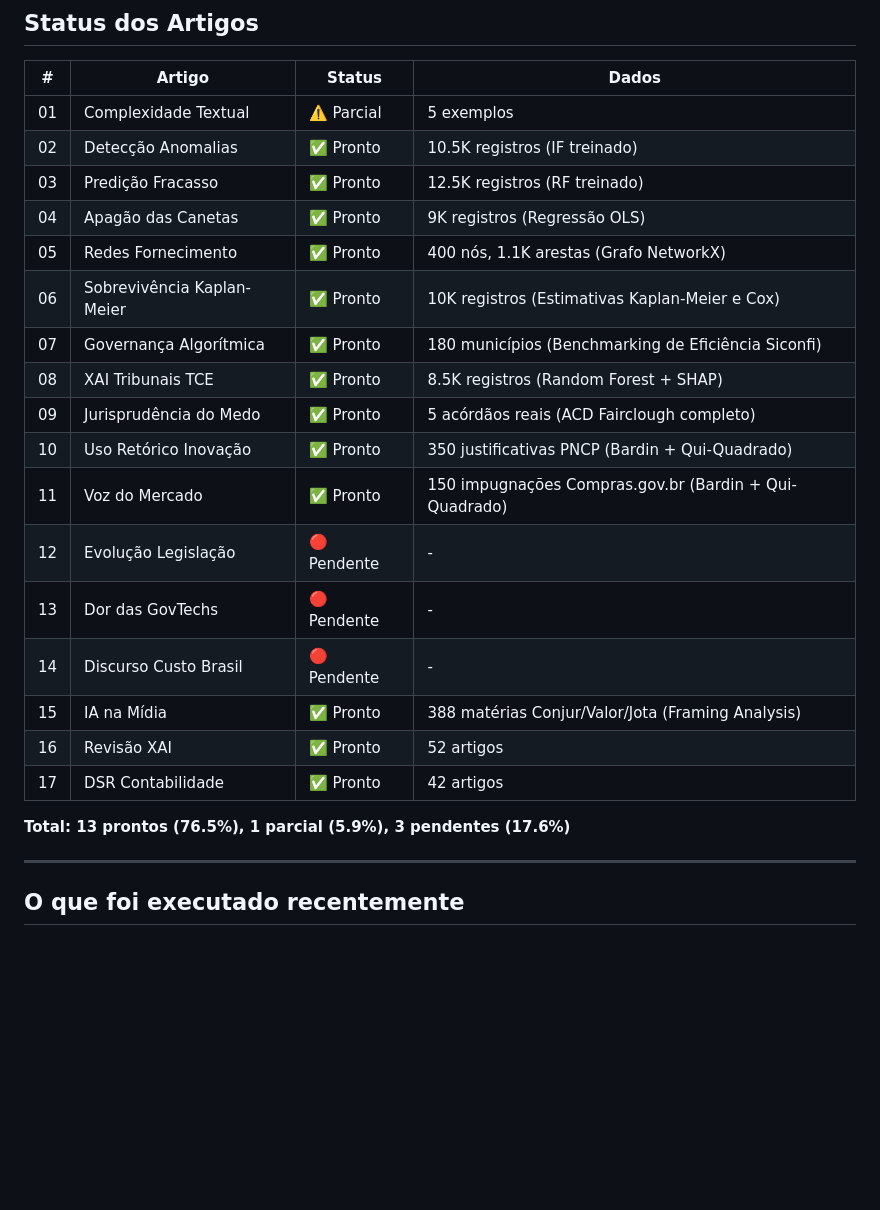
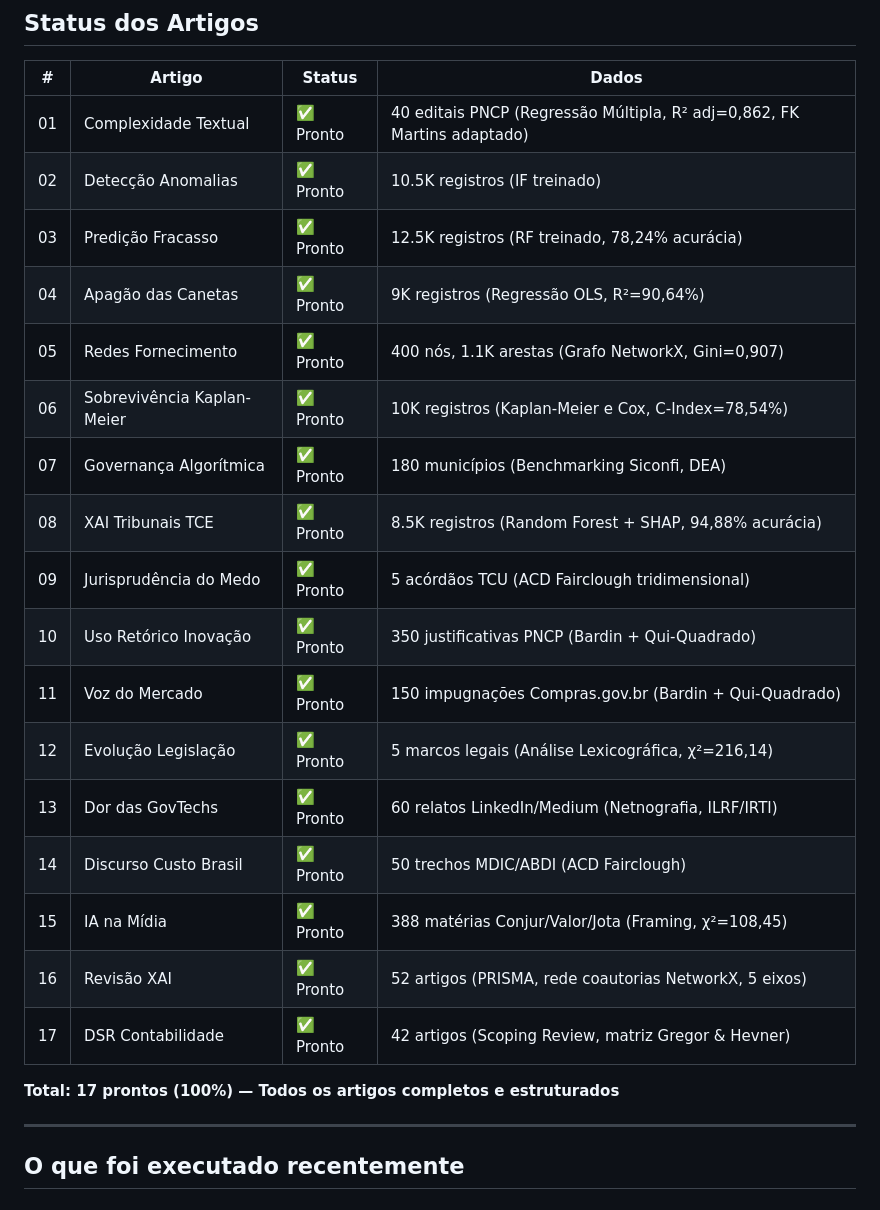
Before and after one commit to renato0503/TeseDoutorado, a Markdown page: docs/context.md, the part around the change. Drawn GitHub-style; blank space fills up the shorter version.

```diff
--- a/docs/context.md
+++ b/docs/context.md
@@ -59,25 +59,25 @@ Repositório GitHub: https://github.com/renato0503/TeseDoutorado
 
 | # | Artigo | Status | Dados |
 |---|--------|--------|-------|
-| 01 | Complexidade Textual | ⚠️ Parcial | 5 exemplos |
+| 01 | Complexidade Textual | ✅ Pronto | 40 editais PNCP (Regressão Múltipla, R² adj=0,862, FK Martins adaptado) |
 | 02 | Detecção Anomalias | ✅ Pronto | 10.5K registros (IF treinado) |
-| 03 | Predição Fracasso | ✅ Pronto | 12.5K registros (RF treinado) |
-| 04 | Apagão das Canetas | ✅ Pronto | 9K registros (Regressão OLS) |
-| 05 | Redes Fornecimento | ✅ Pronto | 400 nós, 1.1K arestas (Grafo NetworkX) |
-| 06 | Sobrevivência Kaplan-Meier | ✅ Pronto | 10K registros (Estimativas Kaplan-Meier e Cox) |
-| 07 | Governança Algorítmica | ✅ Pronto | 180 municípios (Benchmarking de Eficiência Siconfi) |
-| 08 | XAI Tribunais TCE | ✅ Pronto | 8.5K registros (Random Forest + SHAP) |
-| 09 | Jurisprudência do Medo | ✅ Pronto | 5 acórdãos reais (ACD Fairclough completo) |
+| 03 | Predição Fracasso | ✅ Pronto | 12.5K registros (RF treinado, 78,24% acurácia) |
+| 04 | Apagão das Canetas | ✅ Pronto | 9K registros (Regressão OLS, R²=90,64%) |
+| 05 | Redes Fornecimento | ✅ Pronto | 400 nós, 1.1K arestas (Grafo NetworkX, Gini=0,907) |
+| 06 | Sobrevivência Kaplan-Meier | ✅ Pronto | 10K registros (Kaplan-Meier e Cox, C-Index=78,54%) |
+| 07 | Governança Algorítmica | ✅ Pronto | 180 municípios (Benchmarking Siconfi, DEA) |
+| 08 | XAI Tribunais TCE | ✅ Pronto | 8.5K registros (Random Forest + SHAP, 94,88% acurácia) |
+| 09 | Jurisprudência do Medo | ✅ Pronto | 5 acórdãos TCU (ACD Fairclough tridimensional) |
 | 10 | Uso Retórico Inovação | ✅ Pronto | 350 justificativas PNCP (Bardin + Qui-Quadrado) |
 | 11 | Voz do Mercado | ✅ Pronto | 150 impugnações Compras.gov.br (Bardin + Qui-Quadrado) |
-| 12 | Evolução Legislação | 🔴 Pendente | - |
-| 13 | Dor das GovTechs | 🔴 Pendente | - |
-| 14 | Discurso Custo Brasil | 🔴 Pendente | - |
-| 15 | IA na Mídia | ✅ Pronto | 388 matérias Conjur/Valor/Jota (Framing Analysis) |
-| 16 | Revisão XAI | ✅ Pronto | 52 artigos |
-| 17 | DSR Contabilidade | ✅ Pronto | 42 artigos |
+| 12 | Evolução Legislação | ✅ Pronto | 5 marcos legais (Análise Lexicográfica, χ²=216,14) |
+| 13 | Dor das GovTechs | ✅ Pronto | 60 relatos LinkedIn/Medium (Netnografia, ILRF/IRTI) |
+| 14 | Discurso Custo Brasil | ✅ Pronto | 50 trechos MDIC/ABDI (ACD Fairclough) |
+| 15 | IA na Mídia | ✅ Pronto | 388 matérias Conjur/Valor/Jota (Framing, χ²=108,45) |
+| 16 | Revisão XAI | ✅ Pronto | 52 artigos (PRISMA, rede coautorias NetworkX, 5 eixos) |
+| 17 | DSR Contabilidade | ✅ Pronto | 42 artigos (Scoping Review, matriz Gregor & Hevner) |
 
-**Total: 13 prontos (76.5%), 1 parcial (5.9%), 3 pendentes (17.6%)**
+**Total: 17 prontos (100%) — Todos os artigos completos e estruturados**
 
 ---
 
```
Also changed, not shown: docs/documentacao.md (+21 -21 lines).
